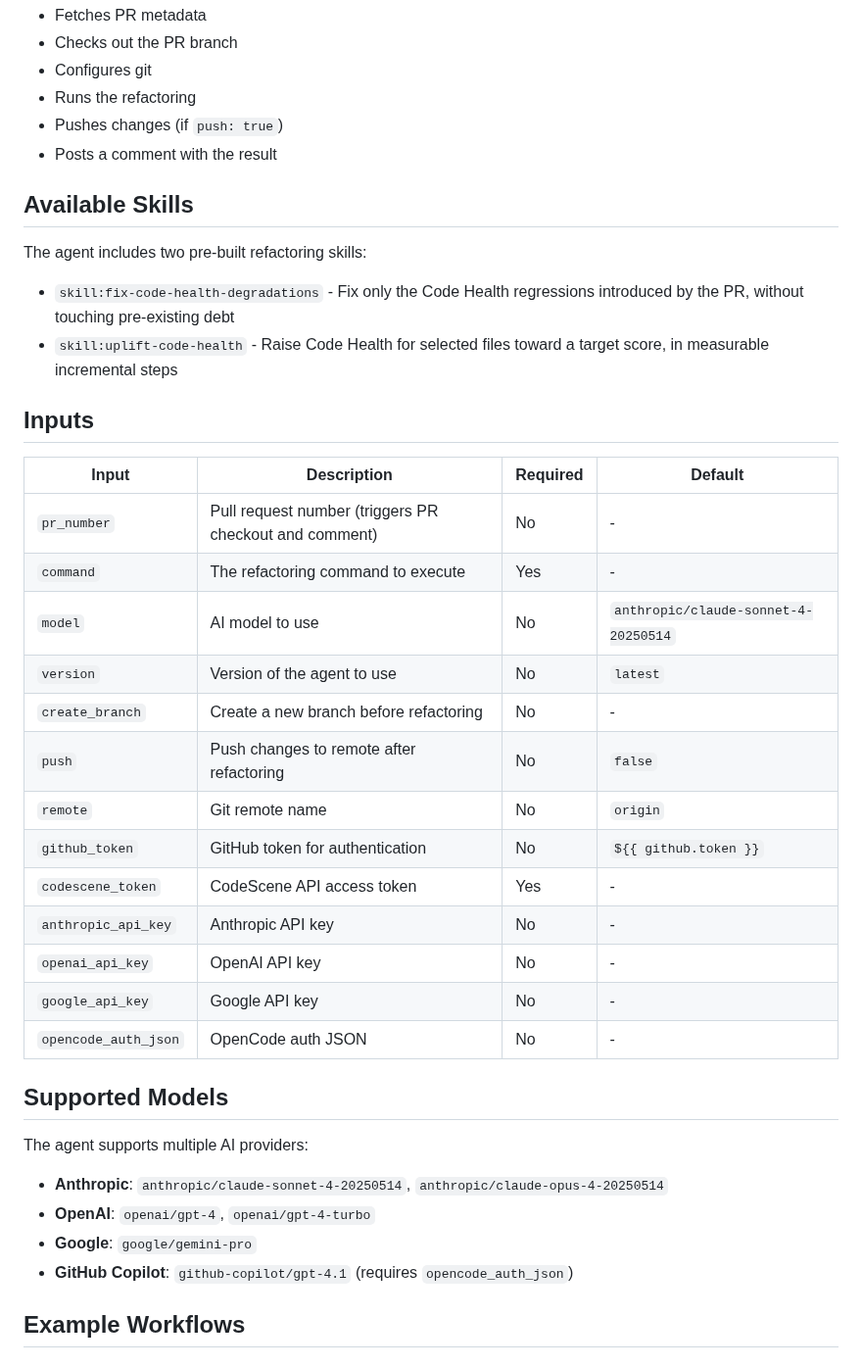
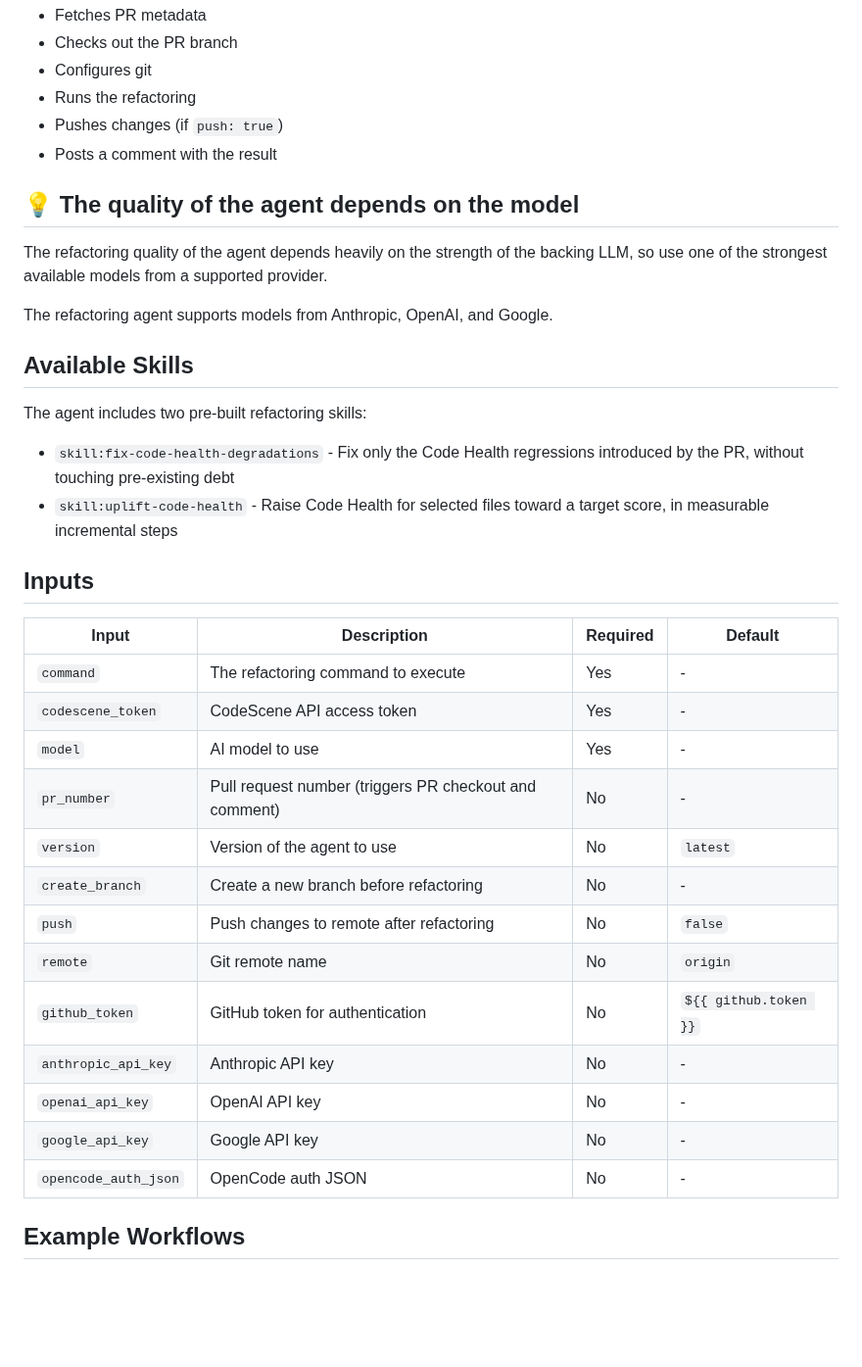
Before and after one commit to codescene-oss/pr-refactoring-agent, a Markdown page: README.md, the part around one of its changes. Shown at 98% size. GitHub-like rendering; blank space fills up the shorter version.

```diff
--- a/README.md
+++ b/README.md
@@ -54,6 +77,12 @@ The action automatically:
 - Pushes changes (if `push: true`)
 - Posts a comment with the result
 
+## 💡 The quality of the agent depends on the model
+
+The refactoring quality of the agent depends heavily on the strength of the backing LLM, so use one of the strongest available models from a supported provider.
+
+The refactoring agent supports models from Anthropic, OpenAI, and Google.
+
 ## Available Skills
 
 The agent includes two pre-built refactoring skills:
@@ -65,28 +94,19 @@ The agent includes two pre-built refactoring skills:
 
 | Input | Description | Required | Default |
 |-------|-------------|----------|---------|
+| `command` | The refactoring command to execute | Yes | - |
+| `codescene_token` | CodeScene API access token | Yes | - |
+| `model` | AI model to use | Yes | - |
 | `pr_number` | Pull request number (triggers PR checkout and comment) | No | - |
-| `command` | The refactoring command to execute | Yes | - |
-| `model` | AI model to use | No | `anthropic/claude-sonnet-4-20250514` |
 | `version` | Version of the agent to use | No | `latest` |
 | `create_branch` | Create a new branch before refactoring | No | - |
 | `push` | Push changes to remote after refactoring | No | `false` |
 | `remote` | Git remote name | No | `origin` |
 | `github_token` | GitHub token for authentication | No | `${{ github.token }}` |
-| `codescene_token` | CodeScene API access token | Yes | - |
 | `anthropic_api_key` | Anthropic API key | No | - |
 | `openai_api_key` | OpenAI API key | No | - |
 | `google_api_key` | Google API key | No | - |
 | `opencode_auth_json` | OpenCode auth JSON | No | - |
-
-## Supported Models
-
-The agent supports multiple AI providers:
-
-- **Anthropic**: `anthropic/claude-sonnet-4-20250514`, `anthropic/claude-opus-4-20250514`
-- **OpenAI**: `openai/gpt-4`, `openai/gpt-4-turbo`
-- **Google**: `google/gemini-pro`
-- **GitHub Copilot**: `github-copilot/gpt-4.1` (requires `opencode_auth_json`)
 
 ## Example Workflows
 
```
Also changed, not shown: other parts of README.md (+25 -14 lines), assets/images/pr-fix-button-example.png (added).
